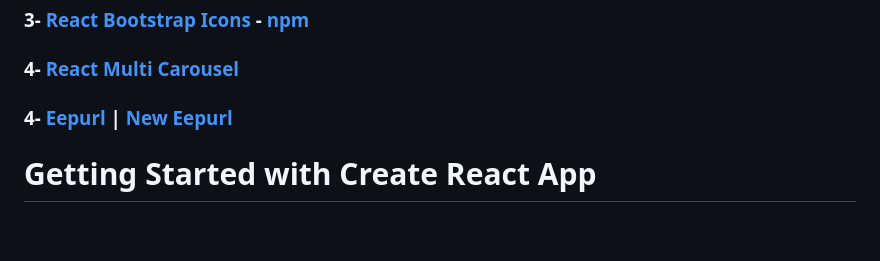
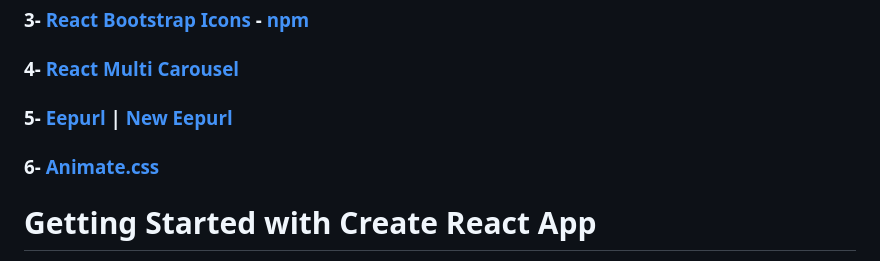
Before and after one commit to x39OME/Personal-Portfolio-ReactJs, a Markdown page: README.md, the part around the change. Rendered like a GitHub page; blank space fills up the shorter version.

```diff
--- a/README.md
+++ b/README.md
@@ -15,7 +15,8 @@
 ### 2- [React Bootstrap](https://react-bootstrap.netlify.app/)
 ### 3- [React Bootstrap Icons](https://icons.getbootstrap.com/) - [npm](https://www.npmjs.com/package/react-bootstrap-icons)
 ### 4- [React Multi Carousel](https://www.npmjs.com/package/react-multi-carousel)
-### 4- [Eepurl](http://www.eepurl.com/) | [New Eepurl](https://mailchimp.com/)
+### 5- [Eepurl](http://www.eepurl.com/) | [New Eepurl](https://mailchimp.com/)
+### 6- [Animate.css](https://animate.style/)
 
 
 # Getting Started with Create React App
```
